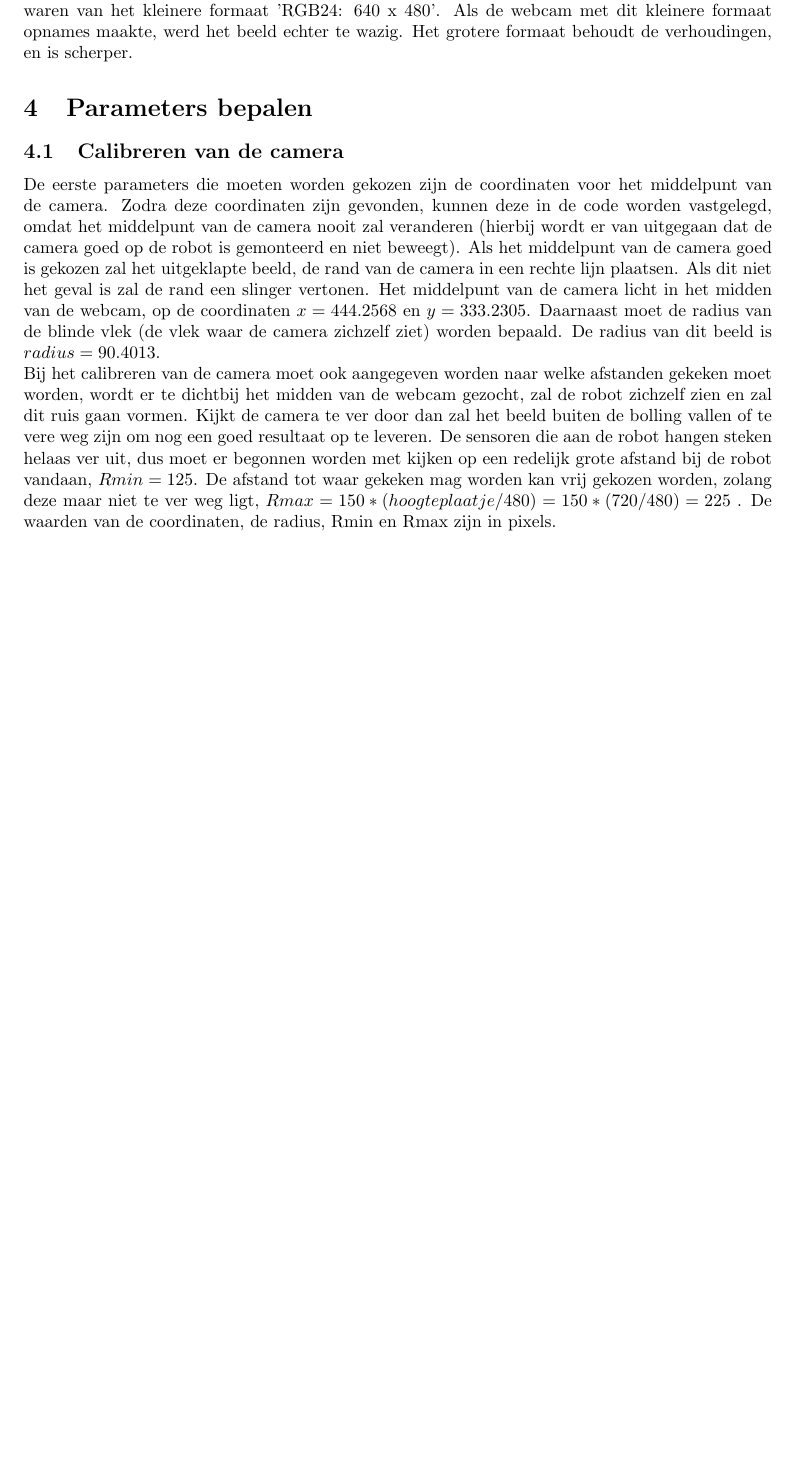
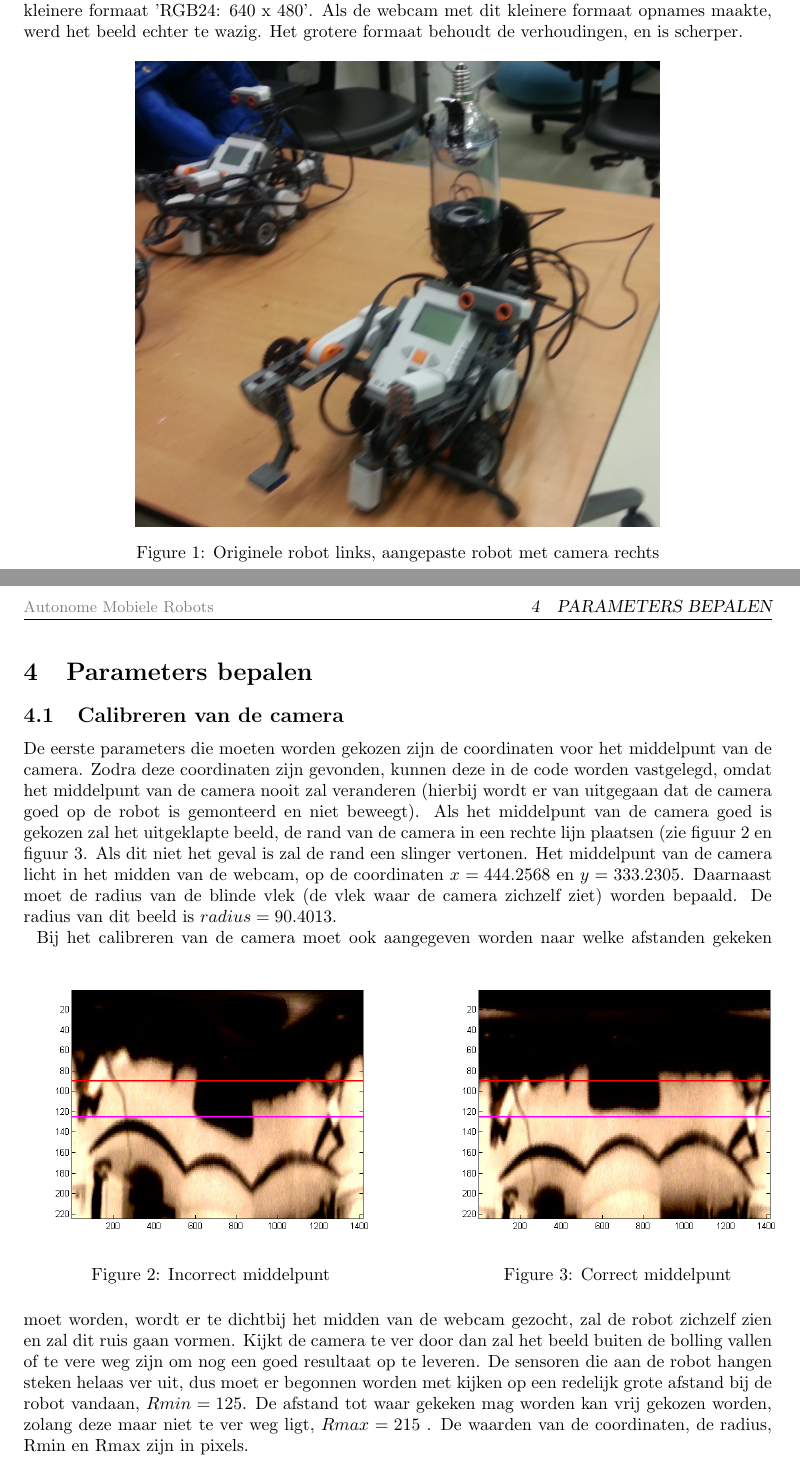
Before and after one commit to TomPeerdeman/AutonomeMobieleRobots, a LaTeX document (labreports/AMR2/AMR2.tex): part of page 2 of 2 before the commit and two parts of pages 2 and 3 of 3 after it, the two joined at a grey line, cut so that both start at the same text, the shorter picture padded with empty space. Compiled offline with pdfLaTeX.

Commit message:
update with images and correct rmax

```diff
--- a/labreports/AMR2/AMR2.tex
+++ b/labreports/AMR2/AMR2.tex
@@ -68,10 +68,31 @@ Om de experimenten uit dit rapport te kunnen uitvoeren zijn de volgende material
 \section{Introduction}
 Een autonome mobiele robot moet kunnen bepalen waar hij wel of niet mag rijden. Het is daarom nodig om de robot sensoren te geven die hem vertellen waar hij wel en niet kan rijden. Met behulp van een omni-directionele camera en een lijn-detectie algoritme kan de robot bepalen waar hij wel en niet naartoe kan rijden. Met behulp van een gewone webcam en een bolling met een weerkaatsend oppervlak kan eenvoudig een omni-directioneel beeld gemaakt worden. De code voor het rechttrekken van het beeld en het detecteren van lijnen is meegeleverd. Er hoeft slechts bepaald te worden wat de parameters voor de code zijn.
 \section{Methode}
-Enkele fotos waren meegeleverd waarmee getest kon worden. Echter is besloten nieuwe fotos te maken. De robot moest nog worden aangepast. Door op de webcam een plastic buis met daarop gemonteerd een gloeilamp aan de robot vast te tapen is de omni-directionele camera gemaakt. In figuur (insert reference hier) is te zien hoe de gebruikte robot er uit zag. Aan de hand van de live beelden die de camera doorstuurde, konden enkel fotos gemaakt worden, waarmee verder gewerkt kon worden. De gemaakte fotos zijn van het formaat 'RGB24: 960 x 720'. De meegeleverde fotos waren van het kleinere formaat 'RGB24: 640 x 480'. Als de webcam met dit kleinere formaat opnames maakte, werd het beeld echter te wazig. Het grotere formaat behoudt de verhoudingen, en is scherper.
+Enkele fotos waren meegeleverd waarmee getest kon worden. Echter is besloten nieuwe fotos te maken. De robot moest nog worden aangepast. Door op de webcam een plastic buis met daarop gemonteerd een gloeilamp aan de robot vast te tapen is de omni-directionele camera gemaakt. In figuur \ref{fig:opstelling} is te zien hoe de gebruikte robot er uit zag. Aan de hand van de live beelden die de camera doorstuurde, konden enkel fotos gemaakt worden, waarmee verder gewerkt kon worden. De gemaakte fotos zijn van het formaat 'RGB24: 960 x 720'. De meegeleverde fotos waren van het kleinere formaat 'RGB24: 640 x 480'. Als de webcam met dit kleinere formaat opnames maakte, werd het beeld echter te wazig. Het grotere formaat behoudt de verhoudingen, en is scherper.
+\begin{figure}[h]
+	\centering
+	\includegraphics[width=0.7\textwidth]{img/opstelling.jpg}
+	\caption{Originele robot links, aangepaste robot met camera rechts}
+	\label{fig:opstelling}
+\end{figure}
 \section{Parameters bepalen}
 \subsection{Calibreren van de camera}
-De eerste parameters die moeten worden gekozen zijn de coordinaten voor het middelpunt van de camera. Zodra deze coordinaten zijn gevonden, kunnen deze in de code worden vastgelegd, omdat het middelpunt van de camera nooit zal veranderen (hierbij wordt er van uitgegaan dat de camera goed op de robot is gemonteerd en niet beweegt). Als het middelpunt van de camera goed is gekozen zal het uitgeklapte beeld, de rand van de camera in een rechte lijn plaatsen. Als dit niet het geval is zal de rand een slinger vertonen. Het middelpunt van de camera licht in het midden van de webcam, op de coordinaten $x = 444.2568$ en $y =333.2305$. Daarnaast moet de radius van de blinde vlek (de vlek waar de camera zichzelf ziet) worden bepaald. De radius van dit beeld is $radius = 90.4013$.\\
-Bij het calibreren van de camera moet ook aangegeven worden naar welke afstanden gekeken moet worden, wordt er te dichtbij het midden van de webcam gezocht, zal de robot zichzelf zien en zal dit ruis gaan vormen. Kijkt de camera te ver door dan zal het beeld buiten de bolling vallen of te vere weg zijn om nog een goed resultaat op te leveren. De sensoren die aan de robot hangen steken helaas ver uit, dus moet er begonnen worden met kijken op een redelijk grote afstand bij de robot vandaan, $Rmin = 125$. De afstand tot waar gekeken mag worden kan vrij gekozen worden, zolang deze maar niet te ver weg ligt, $Rmax = 150*(hoogte plaatje/480) = 150*(720/480) = 225$ . De waarden van de coordinaten, de radius, Rmin en Rmax zijn in pixels.
+De eerste parameters die moeten worden gekozen zijn de coordinaten voor het middelpunt van de camera. Zodra deze coordinaten zijn gevonden, kunnen deze in de code worden vastgelegd, omdat het middelpunt van de camera nooit zal veranderen (hierbij wordt er van uitgegaan dat de camera goed op de robot is gemonteerd en niet beweegt). Als het middelpunt van de camera goed is gekozen zal het uitgeklapte beeld, de rand van de camera in een rechte lijn plaatsen (zie figuur \ref{fig:incorrectcenter} en figuur \ref{fig:correctcenter}. Als dit niet het geval is zal de rand een slinger vertonen. Het middelpunt van de camera licht in het midden van de webcam, op de coordinaten $x = 444.2568$ en $y =333.2305$. Daarnaast moet de radius van de blinde vlek (de vlek waar de camera zichzelf ziet) worden bepaald. De radius van dit beeld is $radius = 90.4013$.\\
+\begin{figure}[htbp]
+  \begin{minipage}[b]{0.5\linewidth}
+    \centering
+    \includegraphics[width=\linewidth]{img/incorrect_center.png}
+    \caption{Incorrect middelpunt}
+    \label{fig:incorrectcenter}
+  \end{minipage}
+  \hspace{0.5cm}
+  \begin{minipage}[b]{0.5\linewidth}
+    \centering
+    \includegraphics[width=\linewidth]{img/correct_center.png}
+    \caption{Correct middelpunt}
+    \label{fig:correctcenter}
+  \end{minipage}
+\end{figure}
+Bij het calibreren van de camera moet ook aangegeven worden naar welke afstanden gekeken moet worden, wordt er te dichtbij het midden van de webcam gezocht, zal de robot zichzelf zien en zal dit ruis gaan vormen. Kijkt de camera te ver door dan zal het beeld buiten de bolling vallen of te vere weg zijn om nog een goed resultaat op te leveren. De sensoren die aan de robot hangen steken helaas ver uit, dus moet er begonnen worden met kijken op een redelijk grote afstand bij de robot vandaan, $Rmin = 125$. De afstand tot waar gekeken mag worden kan vrij gekozen worden, zolang deze maar niet te ver weg ligt, $Rmax = 215$ . De waarden van de coordinaten, de radius, Rmin en Rmax zijn in pixels.
 
 \end{document}
```
Also changed, not shown: labreports/AMR2/AMR2.pdf, labreports/AMR2/img/opstelling.jpg (added).
